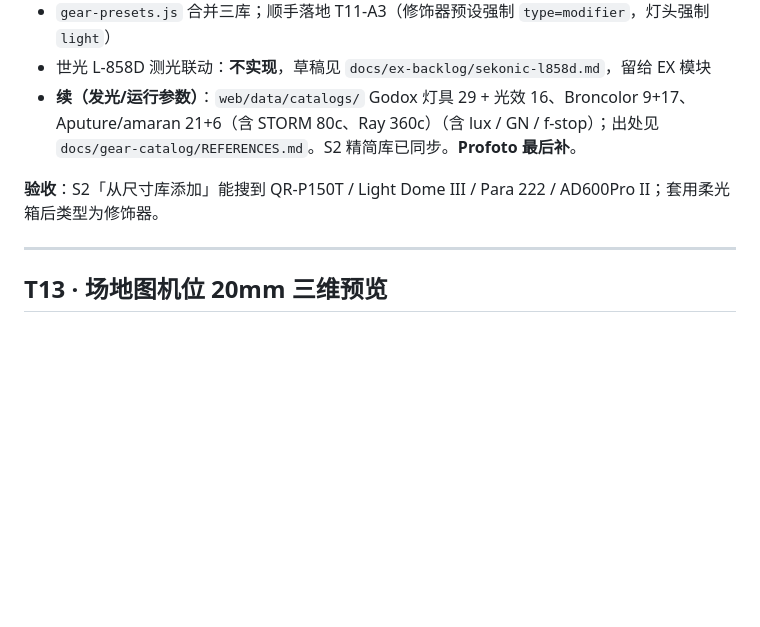
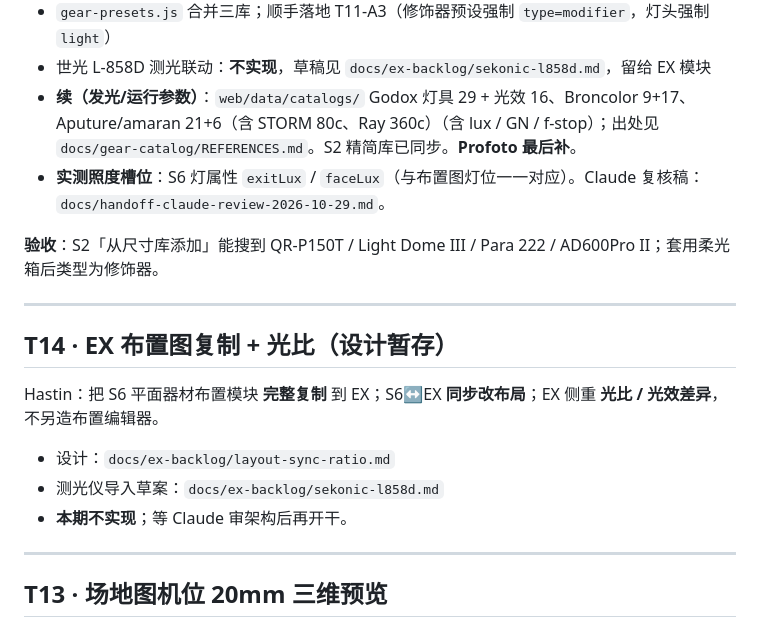
Before and after one commit to Hastin-moe/portrait-guidance, a Markdown page: 交接板.md, the part around the change. Rendered like a GitHub page; blank space fills up the shorter version.

Commit message:
交接板：收录 Grok 未提交的 T14 设计记录
Co-Authored-By: Claude Opus 5.5 <noreply@anthropic.com>
Claude-Session: https://claude.ai/code/session_01CtT3rGApqCW2hvLXqjCaL1

```diff
--- a/交接板.md
+++ b/交接板.md
@@ -511,8 +511,19 @@ Grok 打不开 Claude 的在线四语文档，这一项留给 Claude。T9 完成
 - `gear-presets.js` 合并三库；顺手落地 T11-A3（修饰器预设强制 `type=modifier`，灯头强制 `light`）
 - 世光 L-858D 测光联动：**不实现**，草稿见 `docs/ex-backlog/sekonic-l858d.md`，留给 EX 模块
 - **续（发光/运行参数）**：`web/data/catalogs/` Godox 灯具 29 + 光效 16、Broncolor 9+17、Aputure/amaran 21+6（含 STORM 80c、Ray 360c）（含 lux / GN / f-stop）；出处见 `docs/gear-catalog/REFERENCES.md`。S2 精简库已同步。**Profoto 最后补**。
+- **实测照度槽位**：S6 灯属性 `exitLux` / `faceLux`（与布置图灯位一一对应）。Claude 复核稿：`docs/handoff-claude-review-2026-10-29.md`。
 
 **验收**：S2「从尺寸库添加」能搜到 QR-P150T / Light Dome III / Para 222 / AD600Pro II；套用柔光箱后类型为修饰器。
+
+---
+
+## T14 · EX 布置图复制 + 光比（设计暂存）
+
+Hastin：把 S6 平面器材布置模块 **完整复制** 到 EX；S6↔EX **同步改布局**；EX 侧重 **光比 / 光效差异**，不另造布置编辑器。
+
+- 设计：`docs/ex-backlog/layout-sync-ratio.md`
+- 测光仪导入草案：`docs/ex-backlog/sekonic-l858d.md`
+- **本期不实现**；等 Claude 审架构后再开干。
 
 ---
 
```
